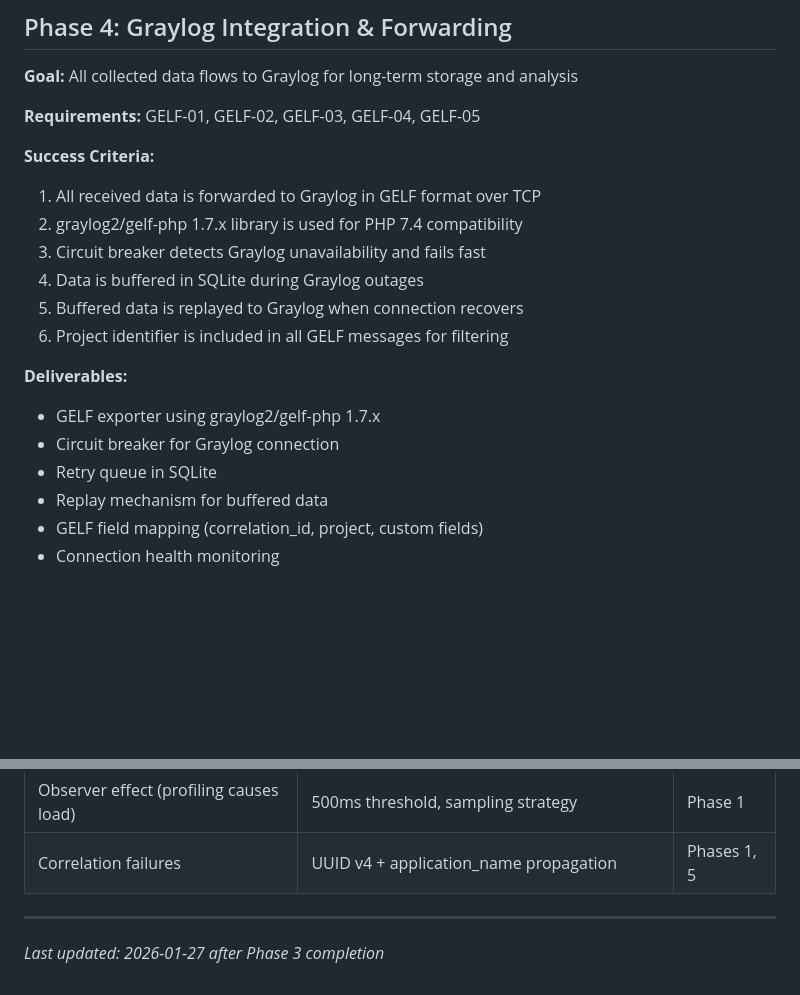
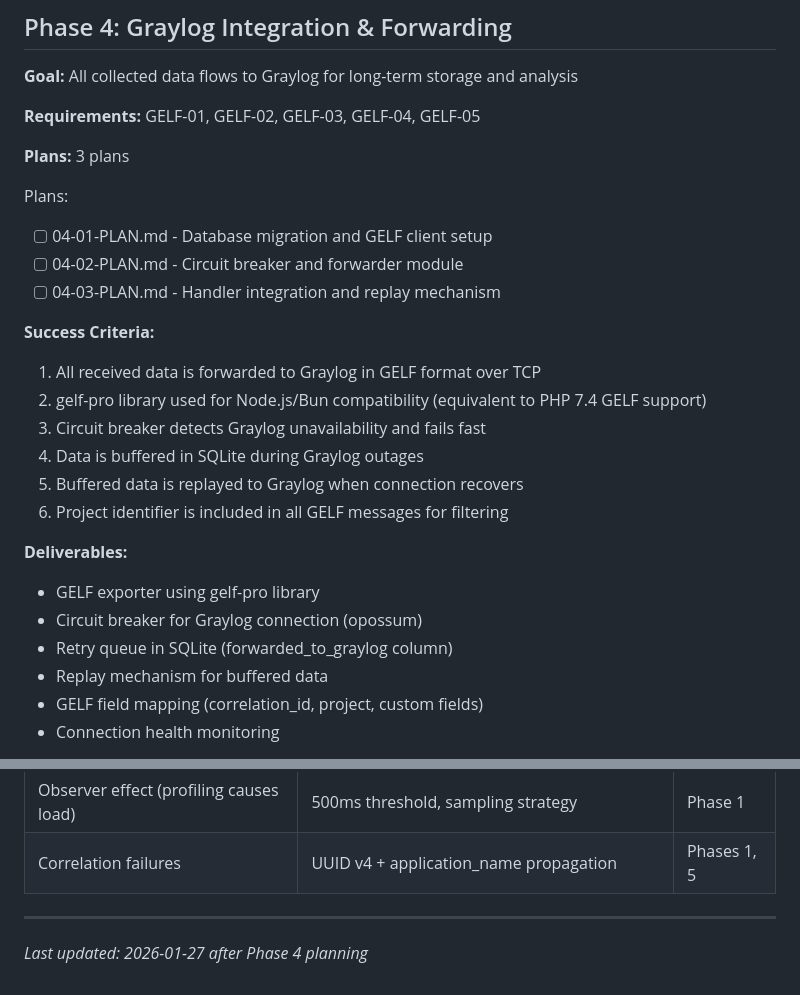
Before and after one commit to Bitville-Holding-LTD/agent-profiler, a Markdown page: .planning/ROADMAP.md, 2 parts joined by grey strips. Rendered like a GitHub page; blank space fills up the shorter version.

Commit message:
docs(4): update ROADMAP for Phase 4 planning
- Added detailed plans for database migration, circuit breaker, and handler integration
- Updated success criteria to reflect changes in library usage for Node.js/Bun compatibility
- Revised deliverables to include gelf-pro library and opossum for circuit breaker functionality
- Marked the last update date to reflect Phase 4 planning completion

```diff
--- a/.planning/ROADMAP.md
+++ b/.planning/ROADMAP.md
@@ -143,18 +143,25 @@ Plans:
 
 **Requirements:** GELF-01, GELF-02, GELF-03, GELF-04, GELF-05
 
+**Plans:** 3 plans
+
+Plans:
+- [ ] 04-01-PLAN.md - Database migration and GELF client setup
+- [ ] 04-02-PLAN.md - Circuit breaker and forwarder module
+- [ ] 04-03-PLAN.md - Handler integration and replay mechanism
+
 **Success Criteria:**
 1. All received data is forwarded to Graylog in GELF format over TCP
-2. graylog2/gelf-php 1.7.x library is used for PHP 7.4 compatibility
+2. gelf-pro library used for Node.js/Bun compatibility (equivalent to PHP 7.4 GELF support)
 3. Circuit breaker detects Graylog unavailability and fails fast
 4. Data is buffered in SQLite during Graylog outages
 5. Buffered data is replayed to Graylog when connection recovers
 6. Project identifier is included in all GELF messages for filtering
 
 **Deliverables:**
-- GELF exporter using graylog2/gelf-php 1.7.x
-- Circuit breaker for Graylog connection
-- Retry queue in SQLite
+- GELF exporter using gelf-pro library
+- Circuit breaker for Graylog connection (opossum)
+- Retry queue in SQLite (forwarded_to_graylog column)
 - Replay mechanism for buffered data
 - GELF field mapping (correlation_id, project, custom fields)
 - Connection health monitoring
@@ -285,4 +292,4 @@ Plans:
 
 ---
 
-*Last updated: 2026-01-27 after Phase 3 completion*
+*Last updated: 2026-01-27 after Phase 4 planning*
```
Also changed, not shown: 2 other files.
